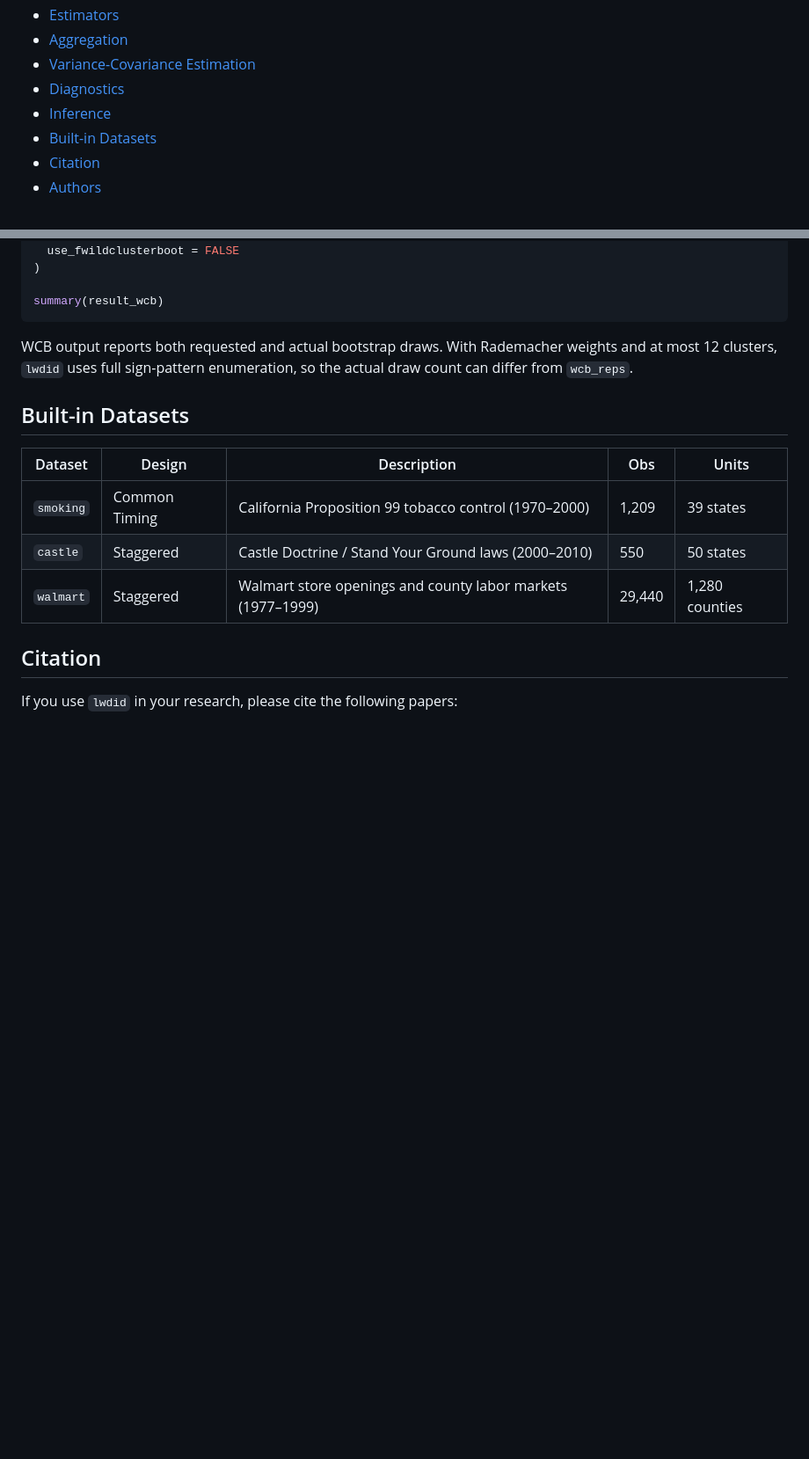
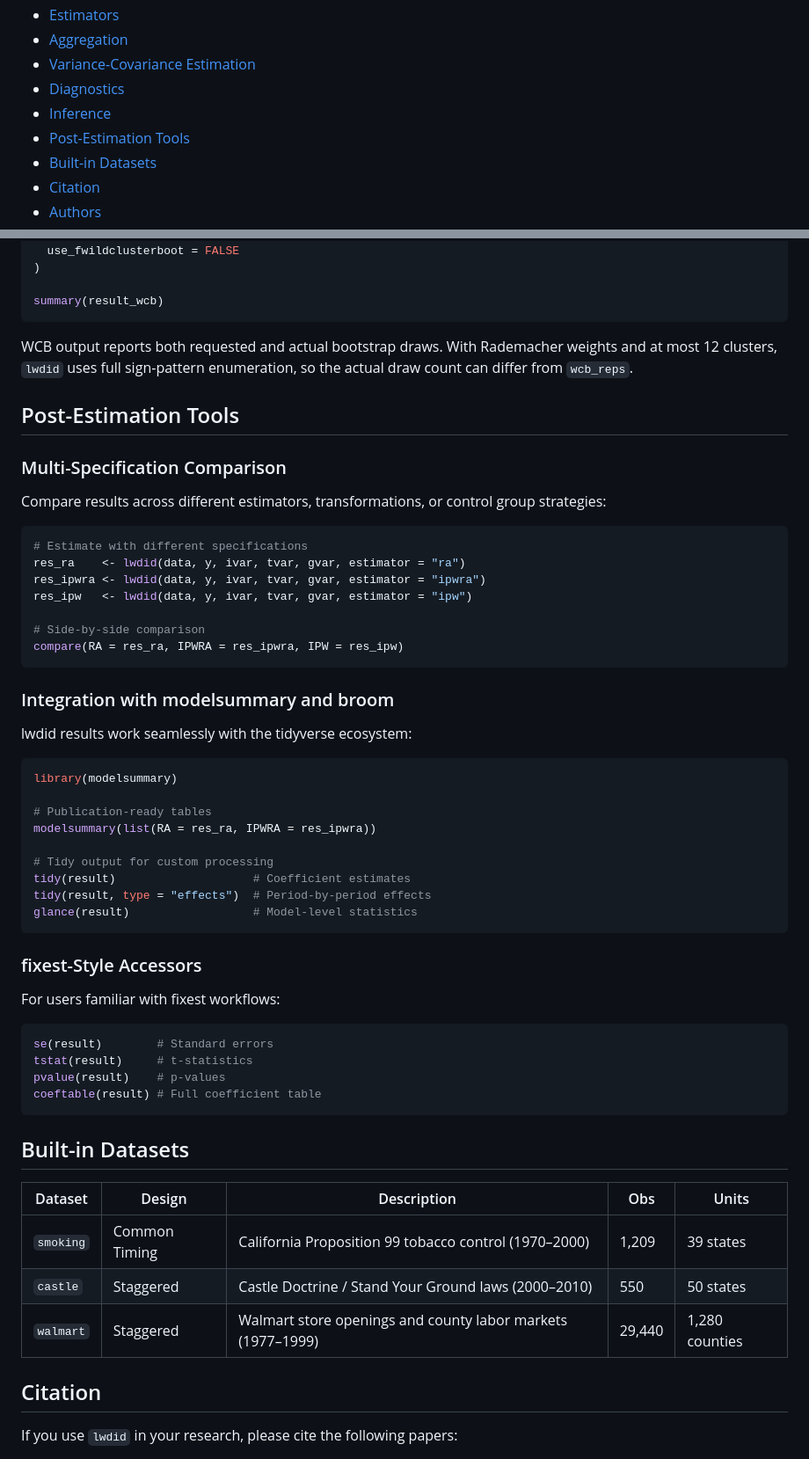
Before and after one commit to gorgeousfish/lwdid-r, a Markdown page: README.md, 2 parts joined by grey strips. Shown at 88% size. GitHub-like rendering; blank space fills up the shorter version.

Commit message:
docs: update README with compare(), modelsummary, and fixest interfaces

````diff
--- a/README.md
+++ b/README.md
@@ -31,6 +31,7 @@ The package supports common timing and staggered adoption treatment settings in
 - [Variance-Covariance Estimation](#variance-covariance-estimation)
 - [Diagnostics](#diagnostics)
 - [Inference](#inference)
+- [Post-Estimation Tools](#post-estimation-tools)
 - [Built-in Datasets](#built-in-datasets)
 - [Citation](#citation)
 - [Authors](#authors)
@@ -330,6 +331,49 @@ WCB output reports both requested and actual bootstrap draws. With
 Rademacher weights and at most 12 clusters, `lwdid` uses full sign-pattern
 enumeration, so the actual draw count can differ from `wcb_reps`.
 
+## Post-Estimation Tools
+
+### Multi-Specification Comparison
+
+Compare results across different estimators, transformations, or control group strategies:
+
+```r
+# Estimate with different specifications
+res_ra    <- lwdid(data, y, ivar, tvar, gvar, estimator = "ra")
+res_ipwra <- lwdid(data, y, ivar, tvar, gvar, estimator = "ipwra")
+res_ipw   <- lwdid(data, y, ivar, tvar, gvar, estimator = "ipw")
+
+# Side-by-side comparison
+compare(RA = res_ra, IPWRA = res_ipwra, IPW = res_ipw)
+```
+
+### Integration with modelsummary and broom
+
+lwdid results work seamlessly with the tidyverse ecosystem:
+
+```r
+library(modelsummary)
+
+# Publication-ready tables
+modelsummary(list(RA = res_ra, IPWRA = res_ipwra))
+
+# Tidy output for custom processing
+tidy(result)                    # Coefficient estimates
+tidy(result, type = "effects")  # Period-by-period effects
+glance(result)                  # Model-level statistics
+```
+
+### fixest-Style Accessors
+
+For users familiar with fixest workflows:
+
+```r
+se(result)        # Standard errors
+tstat(result)     # t-statistics
+pvalue(result)    # p-values
+coeftable(result) # Full coefficient table
+```
+
 ## Built-in Datasets
 
 | Dataset     | Design        | Description                                                 | Obs    | Units          |
````
